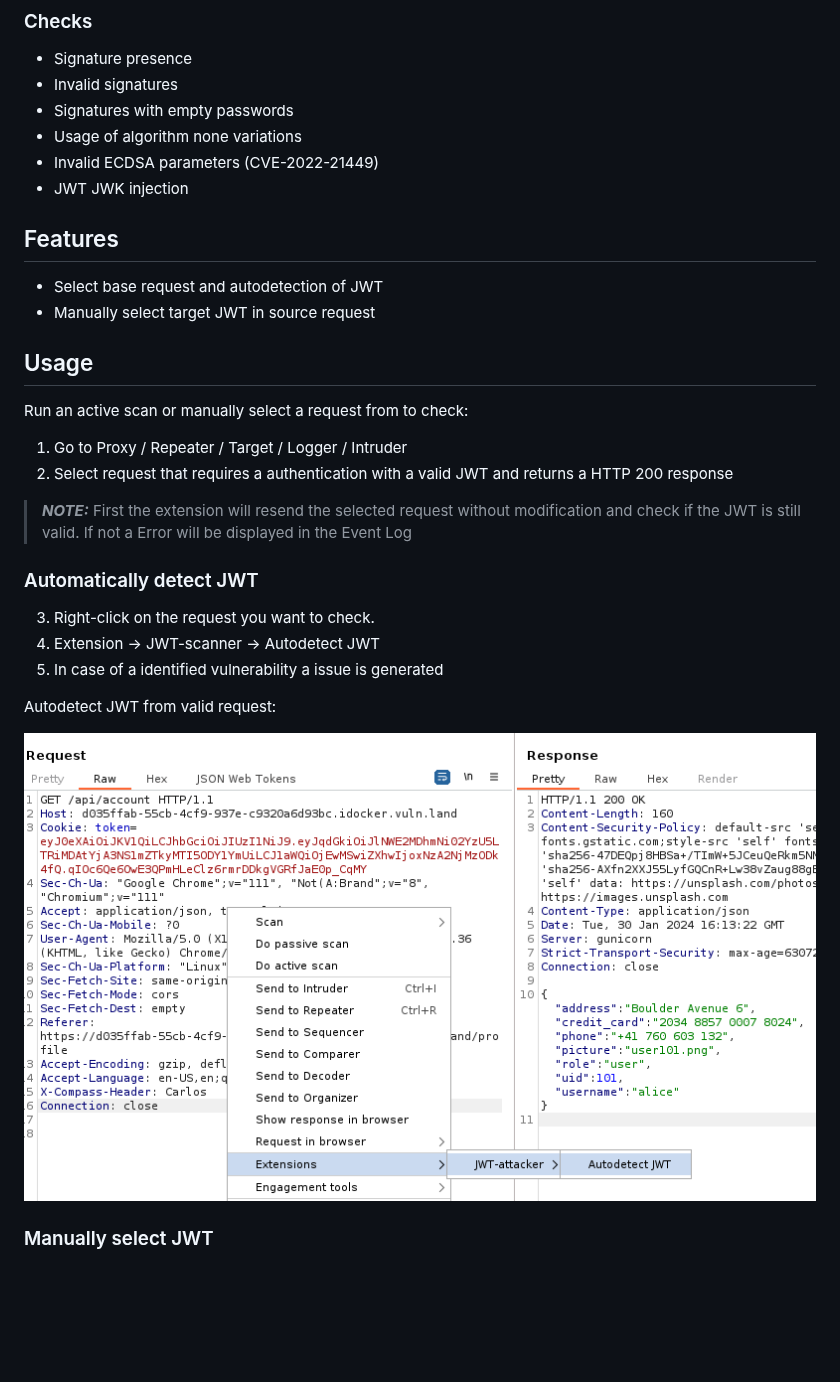
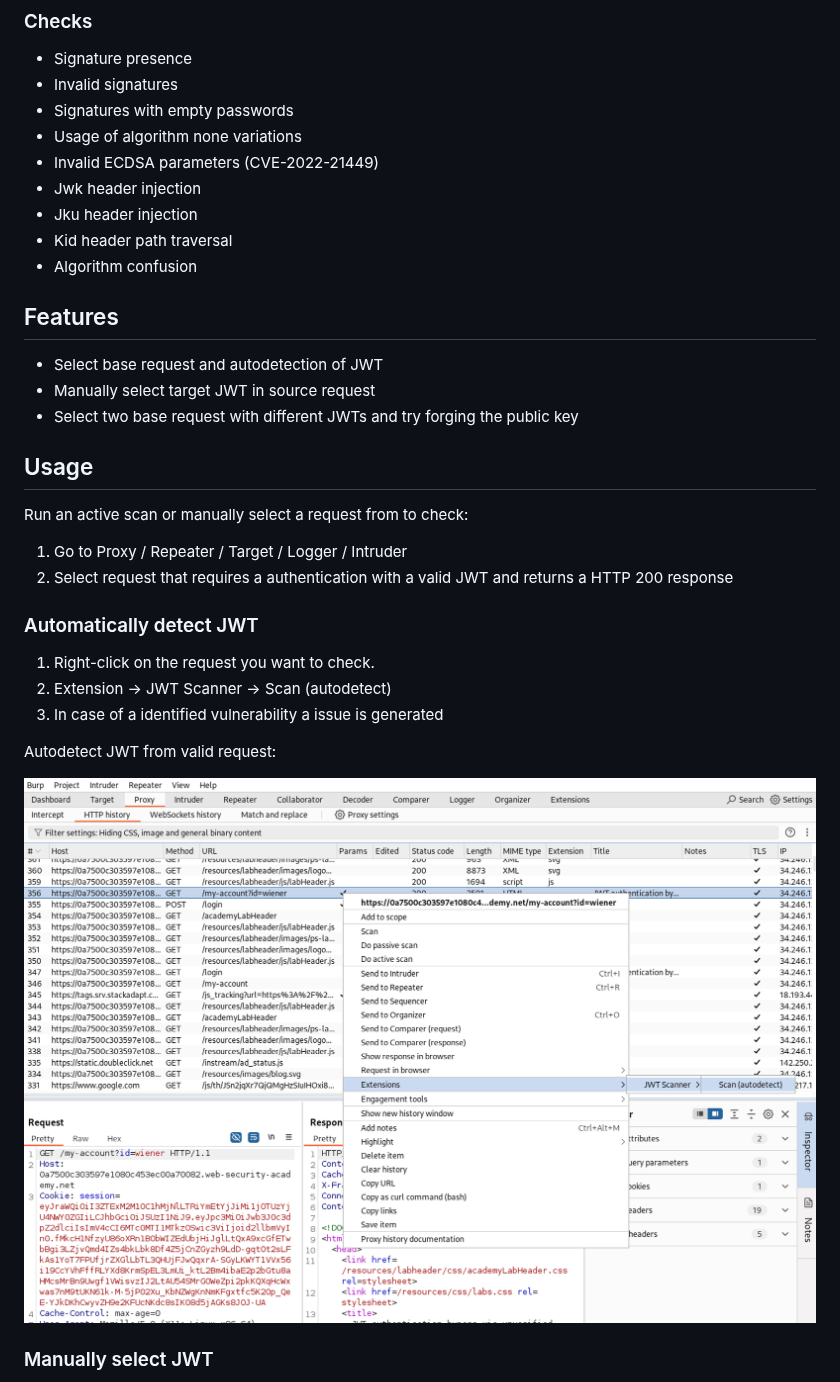
Before and after one commit to CompassSecurity/jwt-scanner, a Markdown page: README.md, the part around one of its changes. GitHub-like rendering; pictures changed too: docs/auto_select.png (added), docs/autoselect.png (deleted); blank space fills up the shorter version.

```diff
--- a/README.md
+++ b/README.md
@@ -9,26 +9,29 @@ JWT Scanner is a Burp Suite extension for automated testing of JSON Web Token (J
 - Signatures with empty passwords
 - Usage of algorithm none variations
 - Invalid ECDSA parameters (CVE-2022-21449)
-- JWT JWK injection
+- Jwk header injection
+- Jku header injection
+- Kid header path traversal
+- Algorithm confusion
 
 ## Features
 - Select base request and autodetection of JWT
 - Manually select target JWT in source request
+- Select two base request with different JWTs and try forging the public key
 
 ## Usage
 Run an active scan or manually select a request from to check:
 
 1. Go to  Proxy / Repeater / Target / Logger / Intruder
 2. Select request that requires a authentication with a valid JWT and returns a HTTP 200 response
-> **_NOTE:_** First the extension will resend the selected request without modification and check if the JWT is still valid. If not a Error will be displayed in the Event Log
 
 ### Automatically detect JWT
-3. Right-click on the request you want to check.
-4. Extension -> JWT-scanner -> Autodetect JWT
-5. In case of a identified vulnerability a issue is generated
+1. Right-click on the request you want to check.
+2. Extension -> JWT Scanner -> Scan (autodetect)
+3. In case of a identified vulnerability a issue is generated
 
 Autodetect JWT from valid request:
 
-![img.png](docs/autoselect.png)
+![](docs/auto_select.png)
 
 ### Manually select JWT
```
Also changed, not shown: other parts of README.md (+20 -8 lines), docs/forge_public_key.png (added), docs/manual_select.png (added), docs/manualselect.png (deleted).
